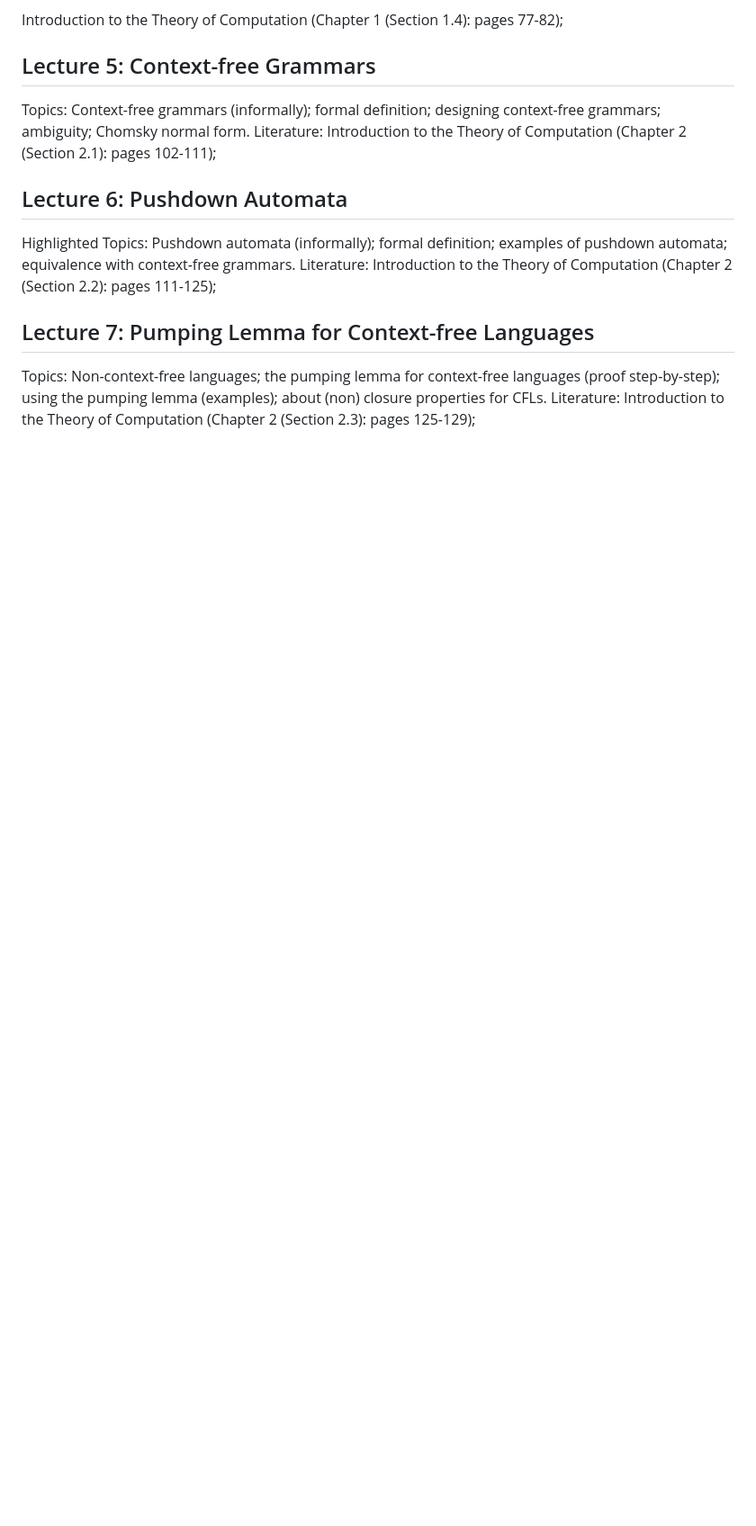
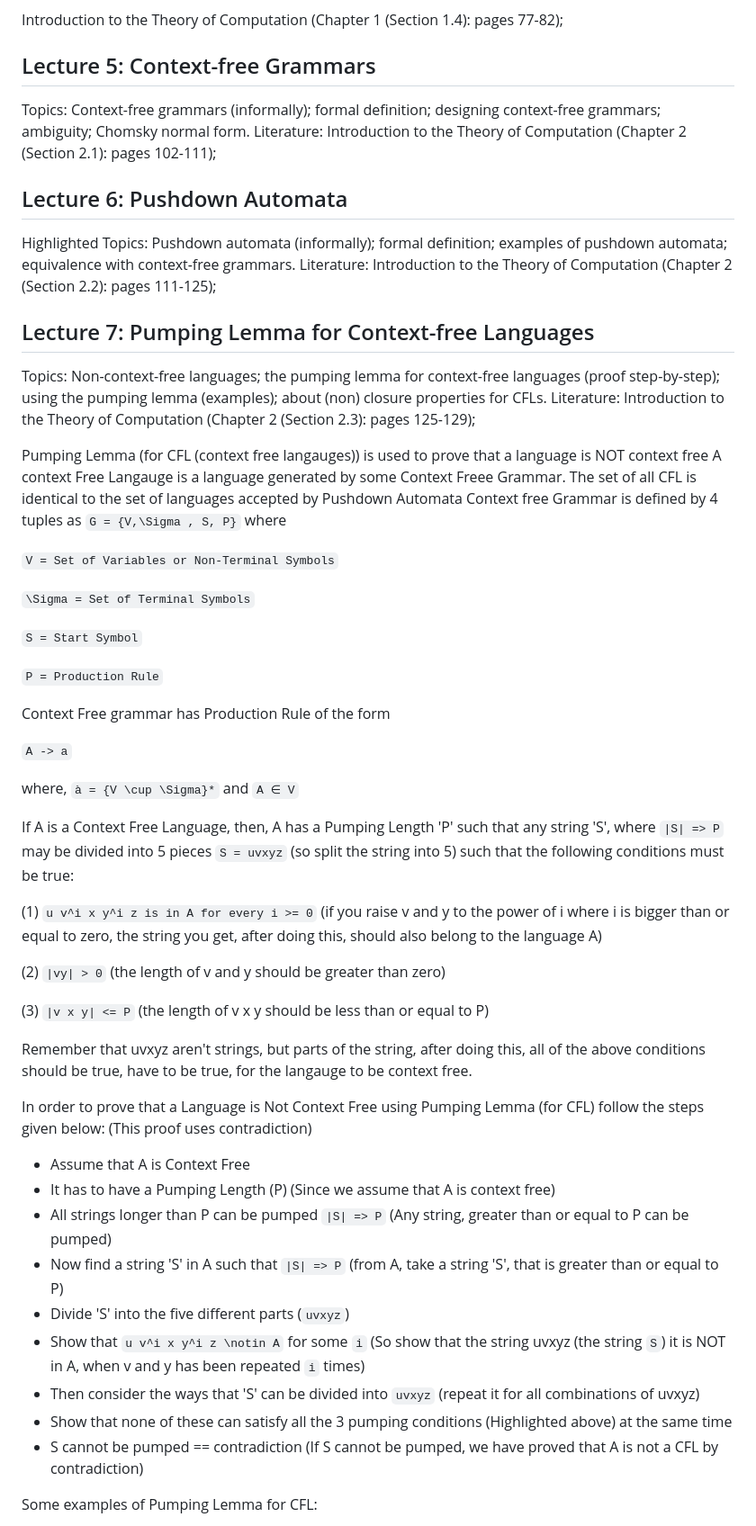
Before and after one commit to Benj1x/Notes, a Markdown page: SS.md, the part around the change printed below. Shown: that part at 90% size. Drawn GitHub-style; blank space fills up the shorter version.

Commit message:
SS Lecture 7

```diff
--- a/SS.md
+++ b/SS.md
@@ -212,7 +211,49 @@ Literature:
 Introduction to the Theory of Computation (Chapter 2 (Section 2.2): pages 111-125);
 
 ## Lecture 7: Pumping Lemma for Context-free Languages
-
 Topics:  Non-context-free languages; the pumping lemma for context-free languages (proof step-by-step); using the pumping lemma (examples); about (non) closure properties for CFLs.
 Literature:
 Introduction to the Theory of Computation (Chapter 2 (Section 2.3): pages 125-129);
+
+Pumping Lemma (for CFL (context free langauges)) is used to prove that a language is NOT context free
+A context Free Langauge is a language generated by some Context Freee Grammar. The set of all CFL is identical to the set of languages accepted by Pushdown Automata
+Context free Grammar is defined by 4 tuples as `G = {V,\Sigma , S, P}` where
+
+`V = Set of Variables or Non-Terminal Symbols`
+
+`\Sigma = Set of Terminal Symbols`
+
+`S = Start Symbol`
+
+`P = Production Rule`
+
+Context Free grammar has Production Rule of the form
+
+`A -> a`
+
+where, `à = {V \cup \Sigma}*` and `A ∈ V`
+
+If A is a Context Free Language, then, A has a Pumping Length 'P' such that any string 'S', where `|S| => P` may be divided into 5 pieces `S = uvxyz` (so split the string into 5) such that the following conditions must be true:
+
+<span style="color:red">(1) `u v^i x y^i z is in A for every i >= 0` (if you raise v and y to the power of i where i is bigger than or equal to zero, the string you get, after doing this, should also belong to the language A)</span>
+
+<span style="color:red">(2) `|vy| > 0` (the length of v and y should be greater than zero)</span>
+
+<span style="color:red">(3) `|v x y| <= P` (the length of v x y should be less than or equal to P)</span>
+
+Remember that uvxyz aren't strings, but parts of the string, after doing this, all of the above conditions should be true, have to be true, for the langauge to be context free.
+
+In order to prove that a Language is Not Context Free using Pumping Lemma (for CFL) follow the steps given below: (This proof uses contradiction)
+
+* Assume that A is Context Free
+* It has to have a Pumping Length (P) (Since we assume that A is context free)
+* All strings longer than P can be pumped `|S| => P` (Any string, greater than or equal to P can be pumped)
+* Now find a string 'S' in A such that `|S| => P` (from A, take a string 'S', that is greater than or equal to P)
+* Divide 'S' into the five different parts (`uvxyz`)
+* Show that `u v^i x y^i z \notin A` for some `i` (So show that the string uvxyz (the string `S`) it is NOT in A, when v and y has been repeated `i` times)
+* Then consider the ways that 'S' can be divided into `uvxyz` (repeat it for all combinations of uvxyz)
+* Show that none of these can satisfy all the 3 pumping conditions <span style="color:red">(Highlighted above)</span> at the same time
+* S cannot be pumped == contradiction (If S cannot be pumped, we have proved that A is not a CFL by contradiction)
+
+Some examples of Pumping Lemma for CFL:
+
```
Also changed, not shown: other parts of SS.md (+28 -1 lines), imgs/SS/PLemmaForCFL1p1.png (added), imgs/SS/PLemmaForCFL1p2.png (added), imgs/SS/PLemmaForCFL2p1.png (added), imgs/SS/PLemmaForCFL2p2.png (added), imgs/SS/PLemmaForCFL2p3.png (added), imgs/SS/PLemmaForCFL2p4.png (added).
